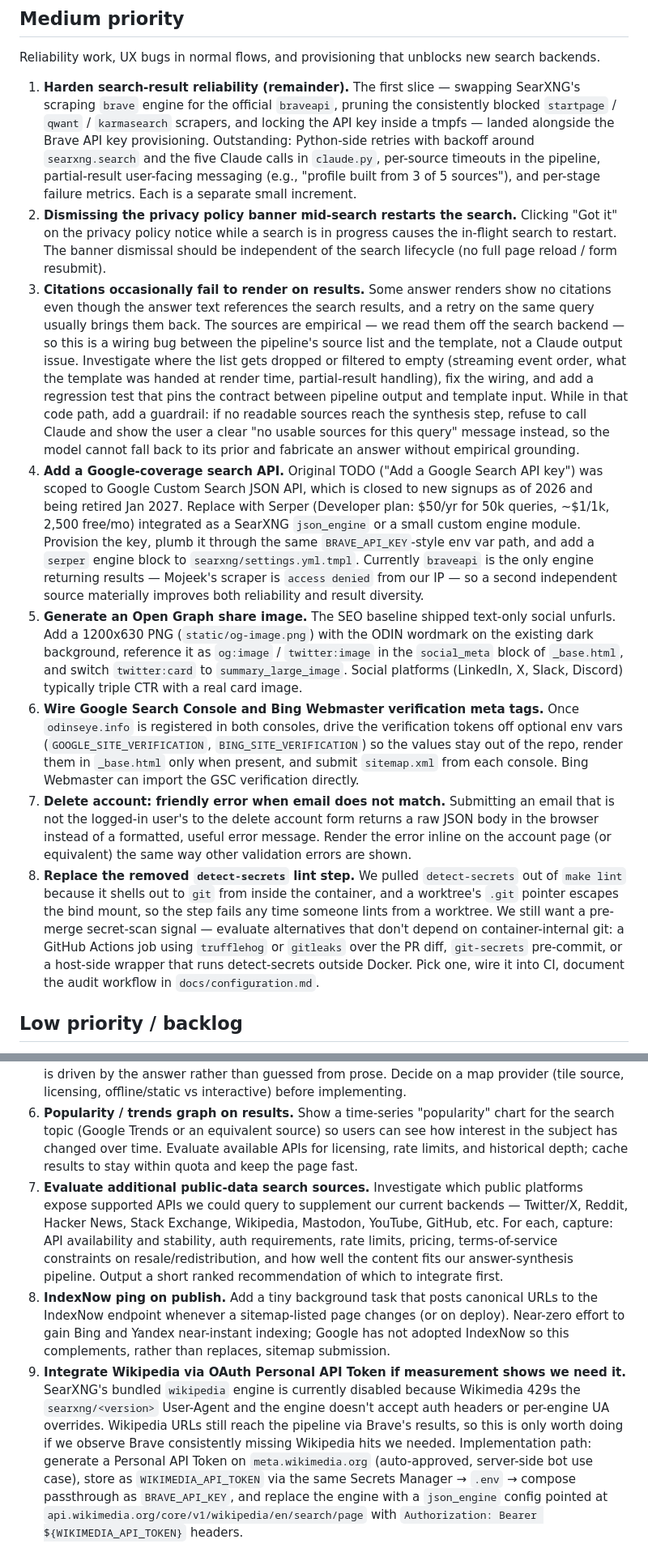
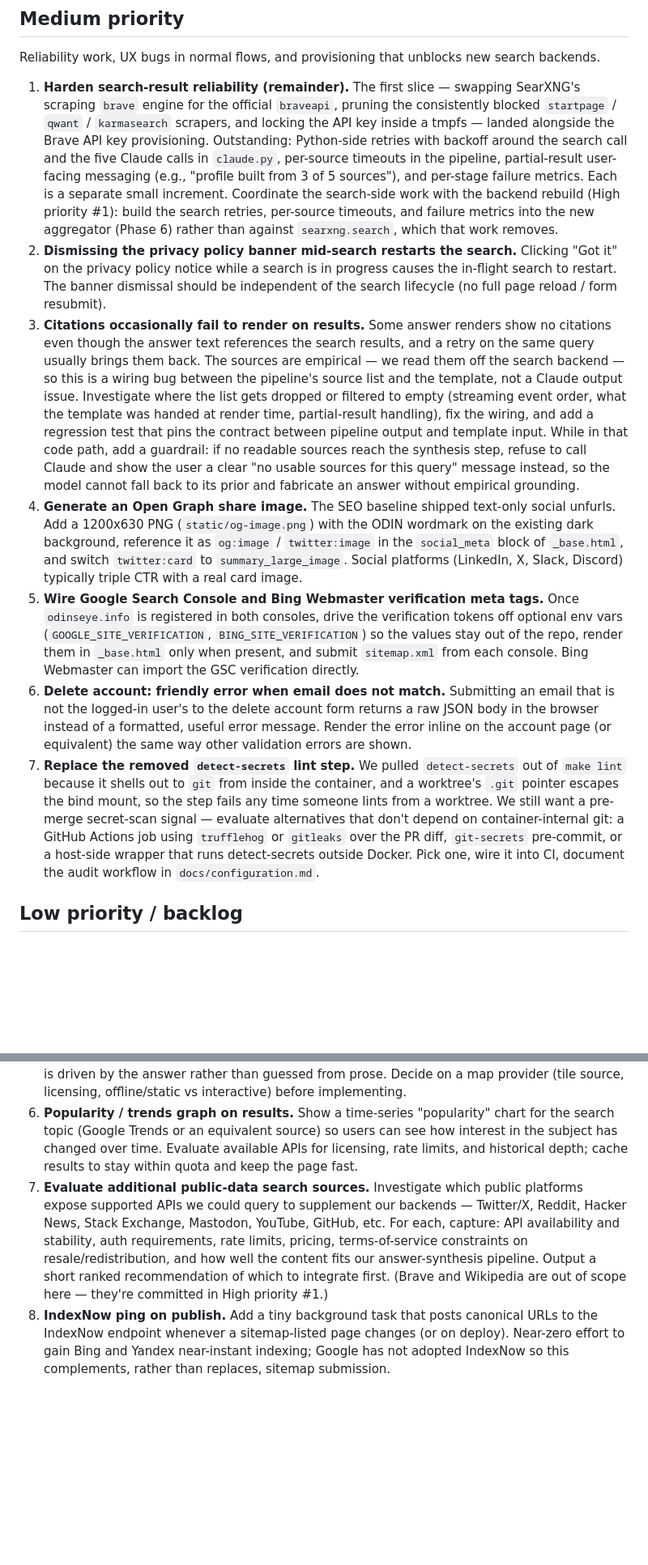
Before and after one commit to douglasryanadams/odin, a Markdown page: TODO.md, 2 parts joined by grey strips. Shown at 81% size. Rendered like a GitHub page; blank space fills up the shorter version.

```diff
--- a/TODO.md
+++ b/TODO.md
@@ -10,14 +40,13 @@ Security exposure, broken operational visibility, accumulating cost, and user-fa
 
 Reliability work, UX bugs in normal flows, and provisioning that unblocks new search backends.
 
-1. **Harden search-result reliability (remainder).** The first slice — swapping SearXNG's scraping `brave` engine for the official `braveapi`, pruning the consistently blocked `startpage` / `qwant` / `karmasearch` scrapers, and locking the API key inside a tmpfs — landed alongside the Brave API key provisioning. Outstanding: Python-side retries with backoff around `searxng.search` and the five Claude calls in `claude.py`, per-source timeouts in the pipeline, partial-result user-facing messaging (e.g., "profile built from 3 of 5 sources"), and per-stage failure metrics. Each is a separate small increment.
+1. **Harden search-result reliability (remainder).** The first slice — swapping SearXNG's scraping `brave` engine for the official `braveapi`, pruning the consistently blocked `startpage` / `qwant` / `karmasearch` scrapers, and locking the API key inside a tmpfs — landed alongside the Brave API key provisioning. Outstanding: Python-side retries with backoff around the search call and the five Claude calls in `claude.py`, per-source timeouts in the pipeline, partial-result user-facing messaging (e.g., "profile built from 3 of 5 sources"), and per-stage failure metrics. Each is a separate small increment. Coordinate the search-side work with the backend rebuild (High priority #1): build the search retries, per-source timeouts, and failure metrics into the new aggregator (Phase 6) rather than against `searxng.search`, which that work removes.
 2. **Dismissing the privacy policy banner mid-search restarts the search.** Clicking "Got it" on the privacy policy notice while a search is in progress causes the in-flight search to restart. The banner dismissal should be independent of the search lifecycle (no full page reload / form resubmit).
 3. **Citations occasionally fail to render on results.** Some answer renders show no citations even though the answer text references the search results, and a retry on the same query usually brings them back. The sources are empirical — we read them off the search backend — so this is a wiring bug between the pipeline's source list and the template, not a Claude output issue. Investigate where the list gets dropped or filtered to empty (streaming event order, what the template was handed at render time, partial-result handling), fix the wiring, and add a regression test that pins the contract between pipeline output and template input. While in that code path, add a guardrail: if no readable sources reach the synthesis step, refuse to call Claude and show the user a clear "no usable sources for this query" message instead, so the model cannot fall back to its prior and fabricate an answer without empirical grounding.
-4. **Add a Google-coverage search API.** Original TODO ("Add a Google Search API key") was scoped to Google Custom Search JSON API, which is closed to new signups as of 2026 and being retired Jan 2027. Replace with Serper (Developer plan: $50/yr for 50k queries, ~$1/1k, 2,500 free/mo) integrated as a SearXNG `json_engine` or a small custom engine module. Provision the key, plumb it through the same `BRAVE_API_KEY`-style env var path, and add a `serper` engine block to `searxng/settings.yml.tmpl`. Currently `braveapi` is the only engine returning results — Mojeek's scraper is `access denied` from our IP — so a second independent source materially improves both reliability and result diversity.
-5. **Generate an Open Graph share image.** The SEO baseline shipped text-only social unfurls. Add a 1200x630 PNG (`static/og-image.png`) with the ODIN wordmark on the existing dark background, reference it as `og:image` / `twitter:image` in the `social_meta` block of `_base.html`, and switch `twitter:card` to `summary_large_image`. Social platforms (LinkedIn, X, Slack, Discord) typically triple CTR with a real card image.
-6. **Wire Google Search Console and Bing Webmaster verification meta tags.** Once `odinseye.info` is registered in both consoles, drive the verification tokens off optional env vars (`GOOGLE_SITE_VERIFICATION`, `BING_SITE_VERIFICATION`) so the values stay out of the repo, render them in `_base.html` only when present, and submit `sitemap.xml` from each console. Bing Webmaster can import the GSC verification directly.
-7. **Delete account: friendly error when email does not match.** Submitting an email that is not the logged-in user's to the delete account form returns a raw JSON body in the browser instead of a formatted, useful error message. Render the error inline on the account page (or equivalent) the same way other validation errors are shown.
-8. **Replace the removed `detect-secrets` lint step.** We pulled `detect-secrets` out of `make lint` because it shells out to `git` from inside the container, and a worktree's `.git` pointer escapes the bind mount, so the step fails any time someone lints from a worktree. We still want a pre-merge secret-scan signal — evaluate alternatives that don't depend on container-internal git: a GitHub Actions job using `trufflehog` or `gitleaks` over the PR diff, `git-secrets` pre-commit, or a host-side wrapper that runs detect-secrets outside Docker. Pick one, wire it into CI, document the audit workflow in `docs/configuration.md`.
+4. **Generate an Open Graph share image.** The SEO baseline shipped text-only social unfurls. Add a 1200x630 PNG (`static/og-image.png`) with the ODIN wordmark on the existing dark background, reference it as `og:image` / `twitter:image` in the `social_meta` block of `_base.html`, and switch `twitter:card` to `summary_large_image`. Social platforms (LinkedIn, X, Slack, Discord) typically triple CTR with a real card image.
+5. **Wire Google Search Console and Bing Webmaster verification meta tags.** Once `odinseye.info` is registered in both consoles, drive the verification tokens off optional env vars (`GOOGLE_SITE_VERIFICATION`, `BING_SITE_VERIFICATION`) so the values stay out of the repo, render them in `_base.html` only when present, and submit `sitemap.xml` from each console. Bing Webmaster can import the GSC verification directly.
+6. **Delete account: friendly error when email does not match.** Submitting an email that is not the logged-in user's to the delete account form returns a raw JSON body in the browser instead of a formatted, useful error message. Render the error inline on the account page (or equivalent) the same way other validation errors are shown.
+7. **Replace the removed `detect-secrets` lint step.** We pulled `detect-secrets` out of `make lint` because it shells out to `git` from inside the container, and a worktree's `.git` pointer escapes the bind mount, so the step fails any time someone lints from a worktree. We still want a pre-merge secret-scan signal — evaluate alternatives that don't depend on container-internal git: a GitHub Actions job using `trufflehog` or `gitleaks` over the PR diff, `git-secrets` pre-commit, or a host-side wrapper that runs detect-secrets outside Docker. Pick one, wire it into CI, document the audit workflow in `docs/configuration.md`.
 
 ## Low priority / backlog
 
@@ -29,6 +58,5 @@ Discretionary features and exploratory research; pick these up when higher tiers
 4. **Print/export button on search results.** Add a button on the results page that produces a clean, shareable version of the answer and sources (print-friendly stylesheet at minimum; ideally also a downloadable export such as PDF or Markdown). Strip site chrome, keep citations linkable, and make sure it works without JavaScript where feasible.
 5. **Map of key event locations in the overview.** When the overview describes events tied to specific places, render a map alongside the summary that pins those locations. Have Claude emit structured place data (name + coordinates, or names we geocode server-side) so the map is driven by the answer rather than guessed from prose. Decide on a map provider (tile source, licensing, offline/static vs interactive) before implementing.
 6. **Popularity / trends graph on results.** Show a time-series "popularity" chart for the search topic (Google Trends or an equivalent source) so users can see how interest in the subject has changed over time. Evaluate available APIs for licensing, rate limits, and historical depth; cache results to stay within quota and keep the page fast.
-7. **Evaluate additional public-data search sources.** Investigate which public platforms expose supported APIs we could query to supplement our current backends — Twitter/X, Reddit, Hacker News, Stack Exchange, Wikipedia, Mastodon, YouTube, GitHub, etc. For each, capture: API availability and stability, auth requirements, rate limits, pricing, terms-of-service constraints on resale/redistribution, and how well the content fits our answer-synthesis pipeline. Output a short ranked recommendation of which to integrate first.
+7. **Evaluate additional public-data search sources.** Investigate which public platforms expose supported APIs we could query to supplement our backends — Twitter/X, Reddit, Hacker News, Stack Exchange, Mastodon, YouTube, GitHub, etc. For each, capture: API availability and stability, auth requirements, rate limits, pricing, terms-of-service constraints on resale/redistribution, and how well the content fits our answer-synthesis pipeline. Output a short ranked recommendation of which to integrate first. (Brave and Wikipedia are out of scope here — they're committed in High priority #1.)
 8. **IndexNow ping on publish.** Add a tiny background task that posts canonical URLs to the IndexNow endpoint whenever a sitemap-listed page changes (or on deploy). Near-zero effort to gain Bing and Yandex near-instant indexing; Google has not adopted IndexNow so this complements, rather than replaces, sitemap submission.
-9. **Integrate Wikipedia via OAuth Personal API Token if measurement shows we need it.** SearXNG's bundled `wikipedia` engine is currently disabled because Wikimedia 429s the `searxng/<version>` User-Agent and the engine doesn't accept auth headers or per-engine UA overrides. Wikipedia URLs still reach the pipeline via Brave's results, so this is only worth doing if we observe Brave consistently missing Wikipedia hits we needed. Implementation path: generate a Personal API Token on `meta.wikimedia.org` (auto-approved, server-side bot use case), store as `WIKIMEDIA_API_TOKEN` via the same Secrets Manager → `.env` → compose passthrough as `BRAVE_API_KEY`, and replace the engine with a `json_engine` config pointed at `api.wikimedia.org/core/v1/wikipedia/en/search/page` with `Authorization: Bearer ${WIKIMEDIA_API_TOKEN}` headers.
```
Also changed, not shown: other parts of TODO.md (+31 -1 lines).
